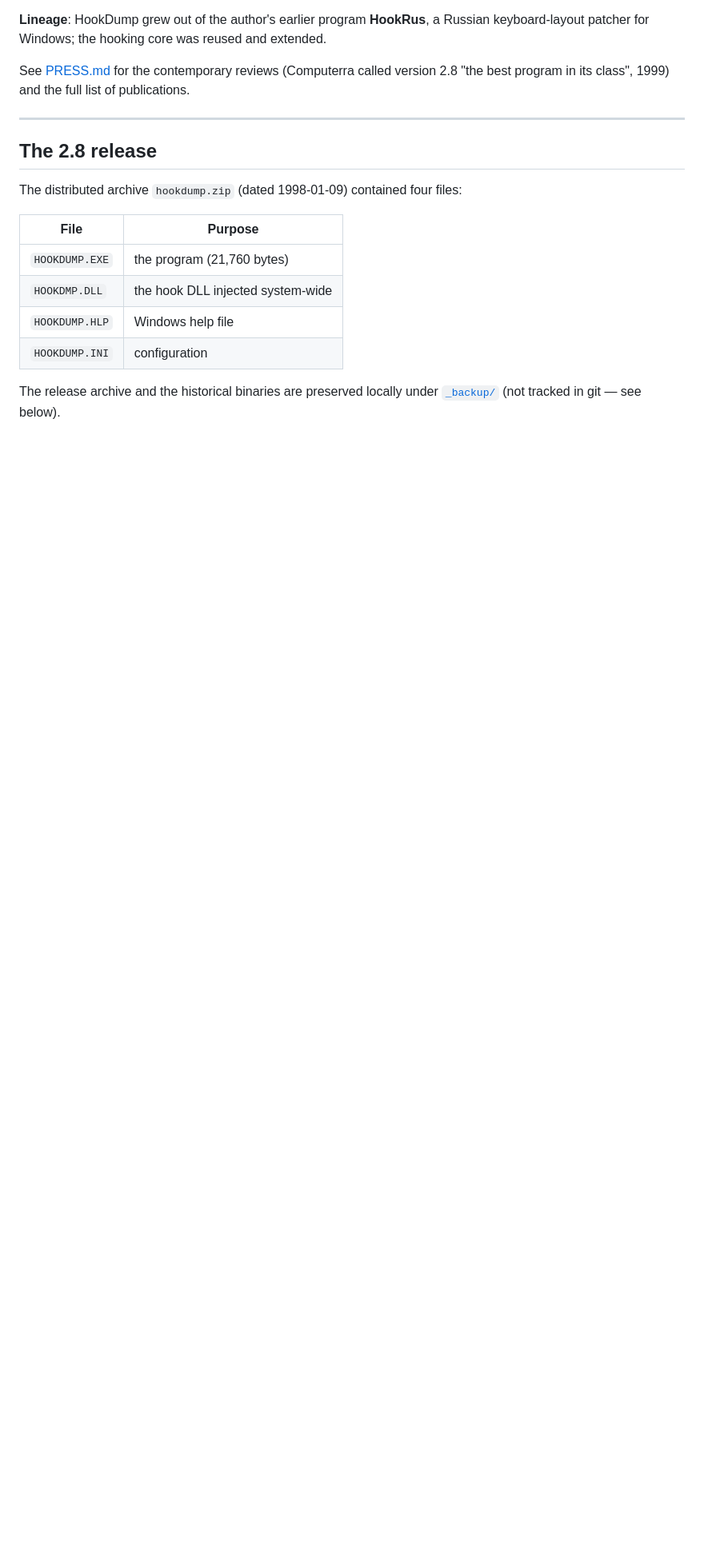
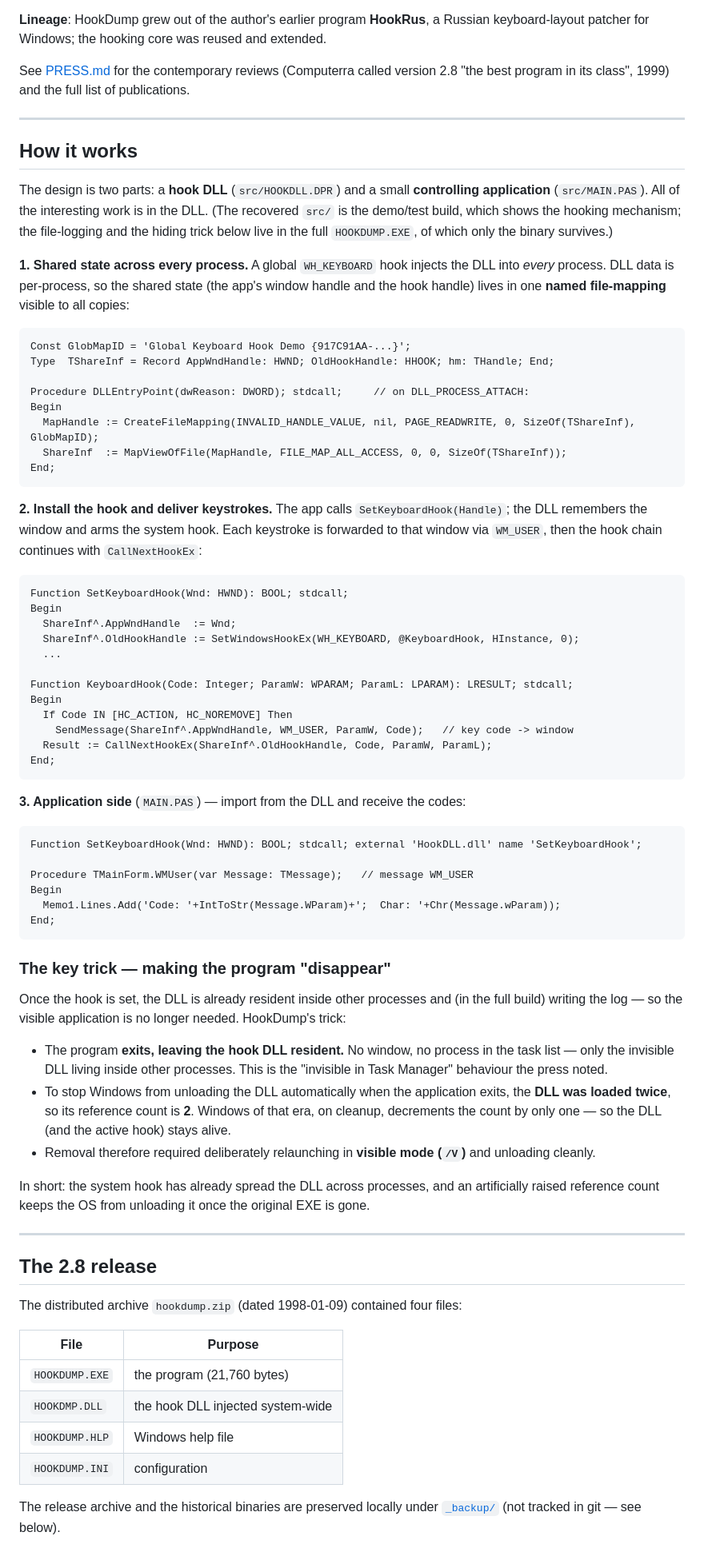
Before and after one commit to ilya000/HookDump, a Markdown page: README.md, the part around the change. Shown at 80% size. GitHub-like rendering; blank space fills up the shorter version.

Commit message:
README: add 'How it works' section with code and the DLL-hiding trick
Brief code-level walkthrough of the hook DLL and controlling app (shared file-mapping
state, SetWindowsHookEx, WM_USER delivery), plus the key trick: exiting the EXE while
leaving the hook DLL resident, loaded twice so its reference count keeps Windows from
unloading it.

````diff
--- a/README.md
+++ b/README.md
@@ -95,6 +95,77 @@ keyboard-layout patcher for Windows; the hooking core was reused and extended.
 
 See [PRESS.md](PRESS.md) for the contemporary reviews (Computerra called version 2.8
 "the best program in its class", 1999) and the full list of publications.
+
+---
+
+## How it works
+
+The design is two parts: a **hook DLL** (`src/HOOKDLL.DPR`) and a small **controlling
+application** (`src/MAIN.PAS`). All of the interesting work is in the DLL. (The recovered
+`src/` is the demo/test build, which shows the hooking mechanism; the file-logging and the
+hiding trick below live in the full `HOOKDUMP.EXE`, of which only the binary survives.)
+
+**1. Shared state across every process.** A global `WH_KEYBOARD` hook injects the DLL into
+*every* process. DLL data is per-process, so the shared state (the app's window handle and
+the hook handle) lives in one **named file-mapping** visible to all copies:
+
+```pascal
+Const GlobMapID = 'Global Keyboard Hook Demo {917C91AA-...}';
+Type  TShareInf = Record AppWndHandle: HWND; OldHookHandle: HHOOK; hm: THandle; End;
+
+Procedure DLLEntryPoint(dwReason: DWORD); stdcall;     // on DLL_PROCESS_ATTACH:
+Begin
+  MapHandle := CreateFileMapping(INVALID_HANDLE_VALUE, nil, PAGE_READWRITE, 0, SizeOf(TShareInf), GlobMapID);
+  ShareInf  := MapViewOfFile(MapHandle, FILE_MAP_ALL_ACCESS, 0, 0, SizeOf(TShareInf));
+End;
+```
+
+**2. Install the hook and deliver keystrokes.** The app calls `SetKeyboardHook(Handle)`;
+the DLL remembers the window and arms the system hook. Each keystroke is forwarded to that
+window via `WM_USER`, then the hook chain continues with `CallNextHookEx`:
+
+```pascal
+Function SetKeyboardHook(Wnd: HWND): BOOL; stdcall;
+Begin
+  ShareInf^.AppWndHandle  := Wnd;
+  ShareInf^.OldHookHandle := SetWindowsHookEx(WH_KEYBOARD, @KeyboardHook, HInstance, 0);
+  ...
+
+Function KeyboardHook(Code: Integer; ParamW: WPARAM; ParamL: LPARAM): LRESULT; stdcall;
+Begin
+  If Code IN [HC_ACTION, HC_NOREMOVE] Then
+    SendMessage(ShareInf^.AppWndHandle, WM_USER, ParamW, Code);   // key code -> window
+  Result := CallNextHookEx(ShareInf^.OldHookHandle, Code, ParamW, ParamL);
+End;
+```
+
+**3. Application side** (`MAIN.PAS`) — import from the DLL and receive the codes:
+
+```pascal
+Function SetKeyboardHook(Wnd: HWND): BOOL; stdcall; external 'HookDLL.dll' name 'SetKeyboardHook';
+
+Procedure TMainForm.WMUser(var Message: TMessage);   // message WM_USER
+Begin
+  Memo1.Lines.Add('Code: '+IntToStr(Message.WParam)+';  Char: '+Chr(Message.wParam));
+End;
+```
+
+### The key trick — making the program "disappear"
+
+Once the hook is set, the DLL is already resident inside other processes and (in the full
+build) writing the log — so the visible application is no longer needed. HookDump's trick:
+
+- The program **exits, leaving the hook DLL resident.** No window, no process in the task
+  list — only the invisible DLL living inside other processes. This is the "invisible in
+  Task Manager" behaviour the press noted.
+- To stop Windows from unloading the DLL automatically when the application exits, the
+  **DLL was loaded twice**, so its reference count is **2**. Windows of that era, on
+  cleanup, decrements the count by only one — so the DLL (and the active hook) stays alive.
+- Removal therefore required deliberately relaunching in **visible mode (`/V`)** and
+  unloading cleanly.
+
+In short: the system hook has already spread the DLL across processes, and an artificially
+raised reference count keeps the OS from unloading it once the original EXE is gone.
 
 ---
 
````
